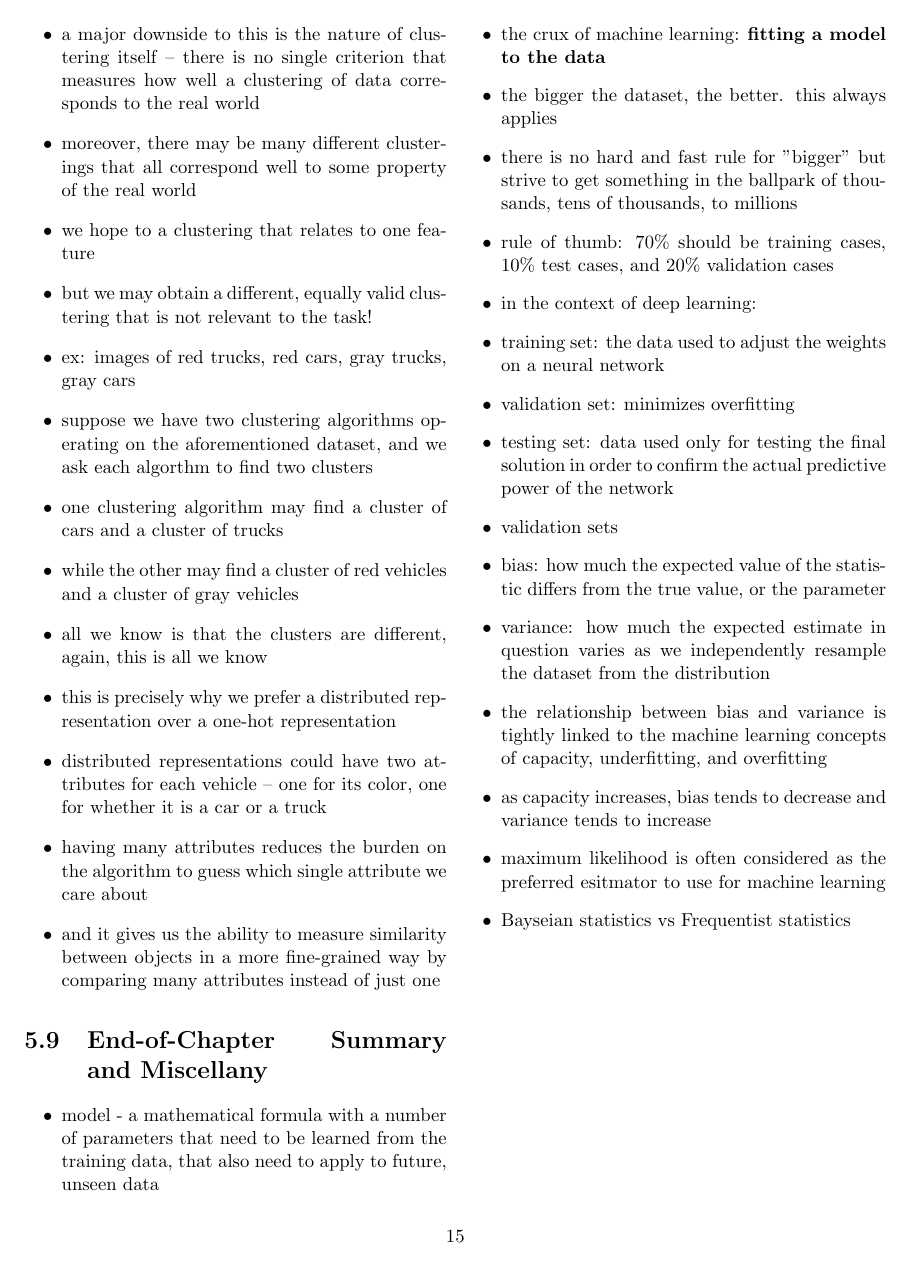
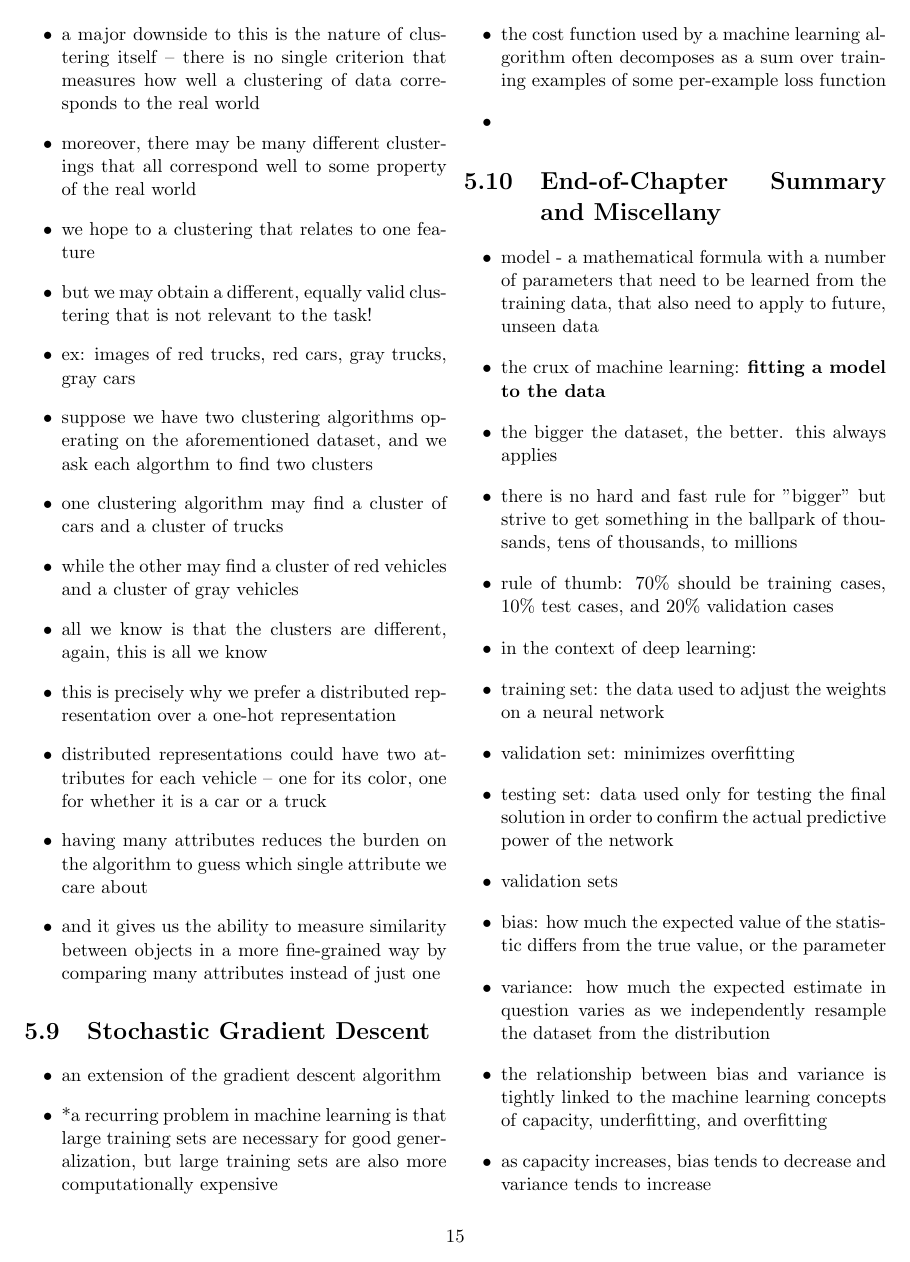
Before and after one commit to papapabi/dlb-condensed, a LaTeX thesis (chapter-5.tex): page 15 of 15 before the commit and page 15 of 16 after it. Compiled offline with pdfLaTeX.

Commit message:
Start section 5.9

```diff
--- a/chapter-5.tex
+++ b/chapter-5.tex
@@ -1062,6 +1062,18 @@ distributions $p(y | \bm{x};\parameter)$.
     more fine-grained way by comparing many attributes instead of just one
 \end{itemize}
 
+\section{Stochastic Gradient Descent}
+\begin{itemize}
+  \item an extension of the gradient descent algorithm
+  \item *a recurring problem in machine learning is that large training sets
+    are necessary for good generalization, but large training sets are also
+    more computationally expensive
+  \item the cost function used by a machine learning algorithm often decomposes
+    as a sum over training examples of some per-example loss function
+  \item
+\end{itemize}
+
+
 \section{End-of-Chapter Summary and Miscellany}
 \begin{itemize}
   \item model - a mathematical formula with a number of parameters that need to
```
